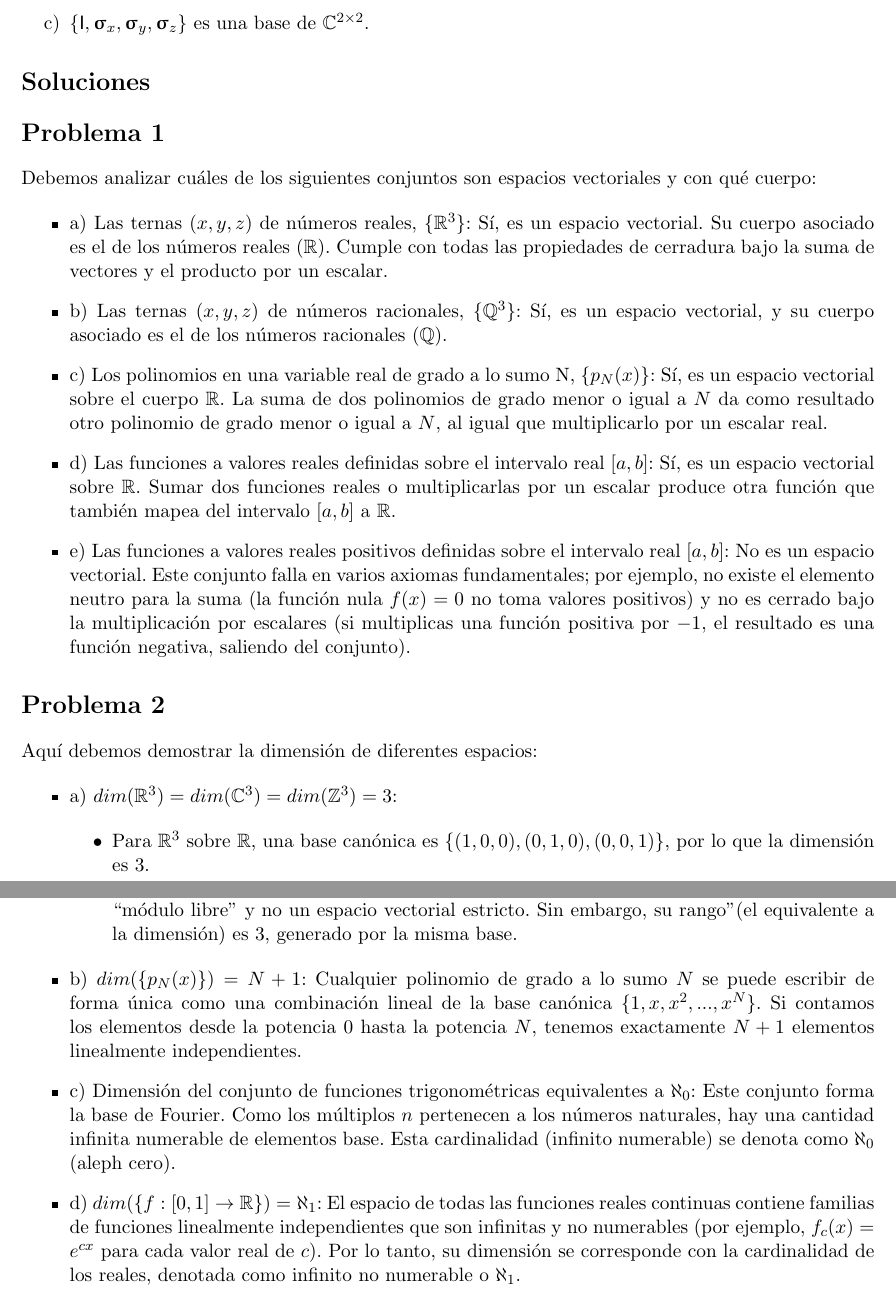
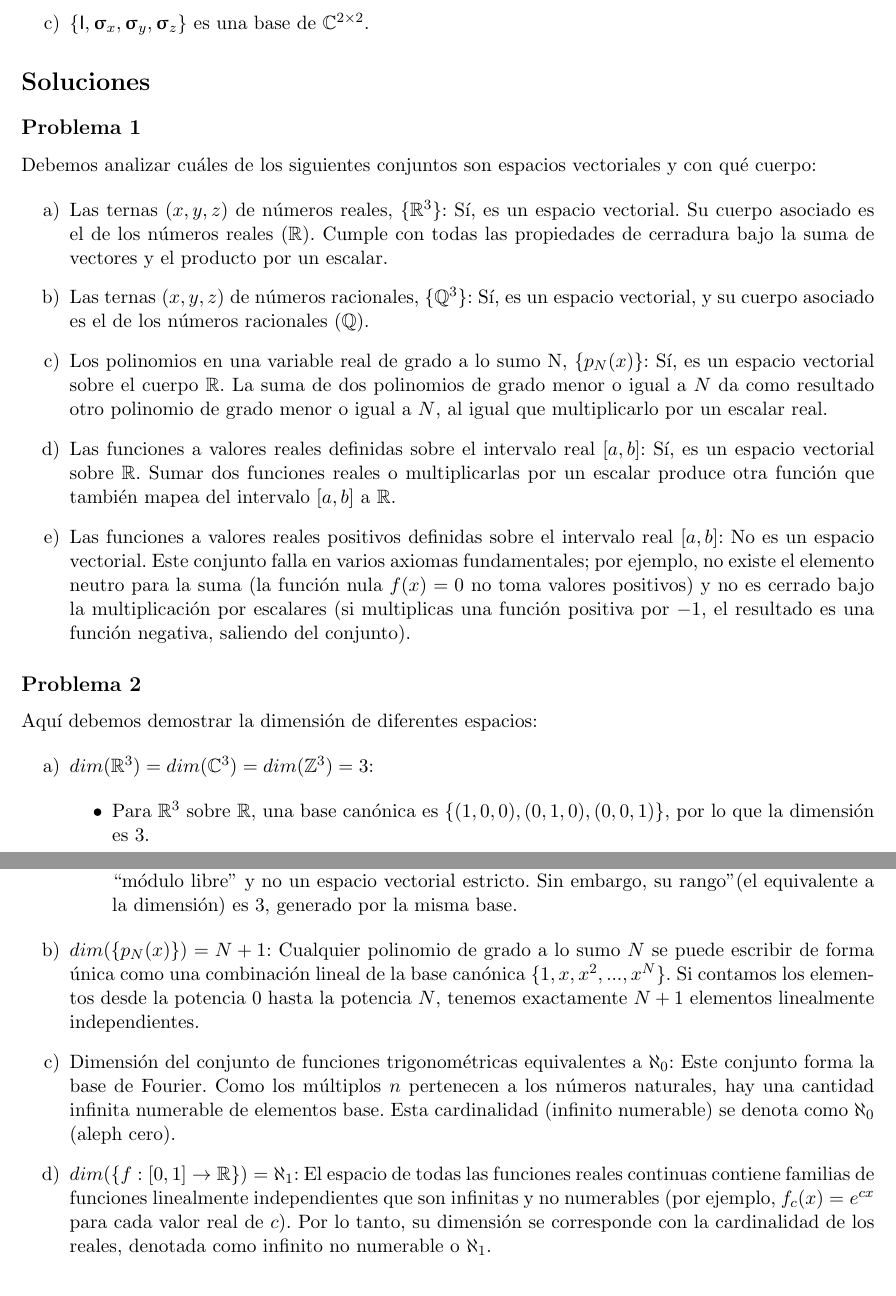
Before and after one commit to jipphysics/metodos-matematicos-de-la-fisica-II-2026-priv, a LaTeX document (guias/guia_01-2026-soluciones.tex): two parts of pages 3 and 4 of 4, joined at a grey line, cut so that both start at the same text. Compiled offline with pdfLaTeX.

Commit message:
progress

```diff
--- a/guias/guia_01-2026-soluciones.tex
+++ b/guias/guia_01-2026-soluciones.tex
@@ -274,39 +274,36 @@ se conocen como \emph{matrices de Pauli}. Muestre que
 
 \section*{Soluciones}
 
-\section*{Problema 1}
+% https://gemini.google.com/app/ac3e9a783975e709?utm_source=app_launcher&utm_medium=owned&utm_campaign=base_all&hl=es_419
+
+\subsection*{Problema 1}
 
 Debemos analizar cuáles de los siguientes conjuntos son espacios vectoriales y con qué cuerpo:
 
 \begin{itemize}
-\item a) Las ternas $(x, y, z)$ de números reales, $\{\mathbb{R}^{3}\}$:
+\item[a)] Las ternas $(x, y, z)$ de números reales, $\{\mathbb{R}^{3}\}$:
 Sí, es un espacio vectorial. Su cuerpo asociado es el de los números reales ($\mathbb{R}$). Cumple con todas las propiedades de cerradura bajo la suma de vectores y el producto por un escalar.
 
-\item
-b) Las ternas $(x, y, z)$ de números racionales, $\{\mathbb{Q}^{3}\}$:
+\item[b)] Las ternas $(x, y, z)$ de números racionales, $\{\mathbb{Q}^{3}\}$:
 Sí, es un espacio vectorial, y su cuerpo asociado es el de los números racionales ($\mathbb{Q}$).
 
-\item
-c) Los polinomios en una variable real de grado a lo sumo N, $\{p_{N}(x)\}$:
+\item[c)] Los polinomios en una variable real de grado a lo sumo N, $\{p_{N}(x)\}$:
 Sí, es un espacio vectorial sobre el cuerpo $\mathbb{R}$. La suma de dos polinomios de grado menor o igual a $N$ da como resultado otro polinomio de grado menor o igual a $N$, al igual que multiplicarlo por un escalar real.
 
-\item
-d) Las funciones a valores reales definidas sobre el intervalo real $[a, b]$:
+\item[d)] Las funciones a valores reales definidas sobre el intervalo real $[a, b]$:
 Sí, es un espacio vectorial sobre $\mathbb{R}$. Sumar dos funciones reales o multiplicarlas por un escalar produce otra función que también mapea del intervalo $[a, b]$ a $\mathbb{R}$.
 
-\item
-e) Las funciones a valores reales positivos definidas sobre el intervalo real $[a, b]$:
+\item[e)] Las funciones a valores reales positivos definidas sobre el intervalo real $[a, b]$:
 No es un espacio vectorial. Este conjunto falla en varios axiomas fundamentales; por ejemplo, no existe el elemento neutro para la suma (la función nula $f(x) = 0$ no toma valores positivos) y no es cerrado bajo la multiplicación por escalares (si multiplicas una función positiva por $-1$, el resultado es una función negativa, saliendo del conjunto).
 
 \end{itemize}
 
-\section*{Problema 2}
+\subsection*{Problema 2}
 
 Aquí debemos demostrar la dimensión de diferentes espacios:
 
 \begin{itemize}
-\item
-a) $dim(\mathbb{R}^{3})=dim(\mathbb{C}^{3})=dim(\mathbb{Z}^{3})=3$:
+\item[a)] $dim(\mathbb{R}^{3})=dim(\mathbb{C}^{3})=dim(\mathbb{Z}^{3})=3$:
 
 \begin{itemize}
 \item Para $\mathbb{R}^{3}$ sobre $\mathbb{R}$, una base canónica es $\{(1,0,0), (0,1,0), (0,0,1)\}$, por lo que la dimensión es 3.
@@ -314,18 +311,14 @@ a) $dim(\mathbb{R}^{3})=dim(\mathbb{C}^{3})=dim(\mathbb{Z}^{3})=3$:
 \item Para $\mathbb{Z}^{3}$, técnicamente $\mathbb{Z}$ es un anillo y no un cuerpo, por lo que este conjunto forma un ``módulo libre'' y no un espacio vectorial estricto. Sin embargo, su "rango" (el equivalente a la dimensión) es 3, generado por la misma base.
 \end{itemize}
 
-\item
-b) $dim(\{p_{N}(x)\})=N+1$:
+\item[b)] $dim(\{p_{N}(x)\})=N+1$:
 Cualquier polinomio de grado a lo sumo $N$ se puede escribir de forma única como una combinación lineal de la base canónica $\{1, x, x^{2}, ..., x^{N}\}$. Si contamos los elementos desde la potencia 0 hasta la potencia $N$, tenemos exactamente $N+1$ elementos linealmente independientes.
 
-\item
-c) Dimensión del conjunto de funciones trigonométricas equivalentes a $\aleph_{0}$:
+\item[c)] Dimensión del conjunto de funciones trigonométricas equivalentes a $\aleph_{0}$:
 Este conjunto forma la base de Fourier. Como los múltiplos $n$ pertenecen a los números naturales, hay una cantidad infinita numerable de elementos base. Esta cardinalidad (infinito numerable) se denota como $\aleph_{0}$ (aleph cero).
 
-\item
-d) $dim(\{f:[0,1]\rightarrow\mathbb{R}\})=\aleph_{1}$:
+\item[d)] $dim(\{f:[0,1]\rightarrow\mathbb{R}\})=\aleph_{1}$:
 El espacio de todas las funciones reales continuas contiene familias de funciones linealmente independientes que son infinitas y no numerables (por ejemplo, $f_{c}(x) = e^{cx}$ para cada valor real de $c$). Por lo tanto, su dimensión se corresponde con la cardinalidad de los reales, denotada como infinito no numerable o $\aleph_{1}$.
 \end{itemize}
 
-
 \end{document}
```
